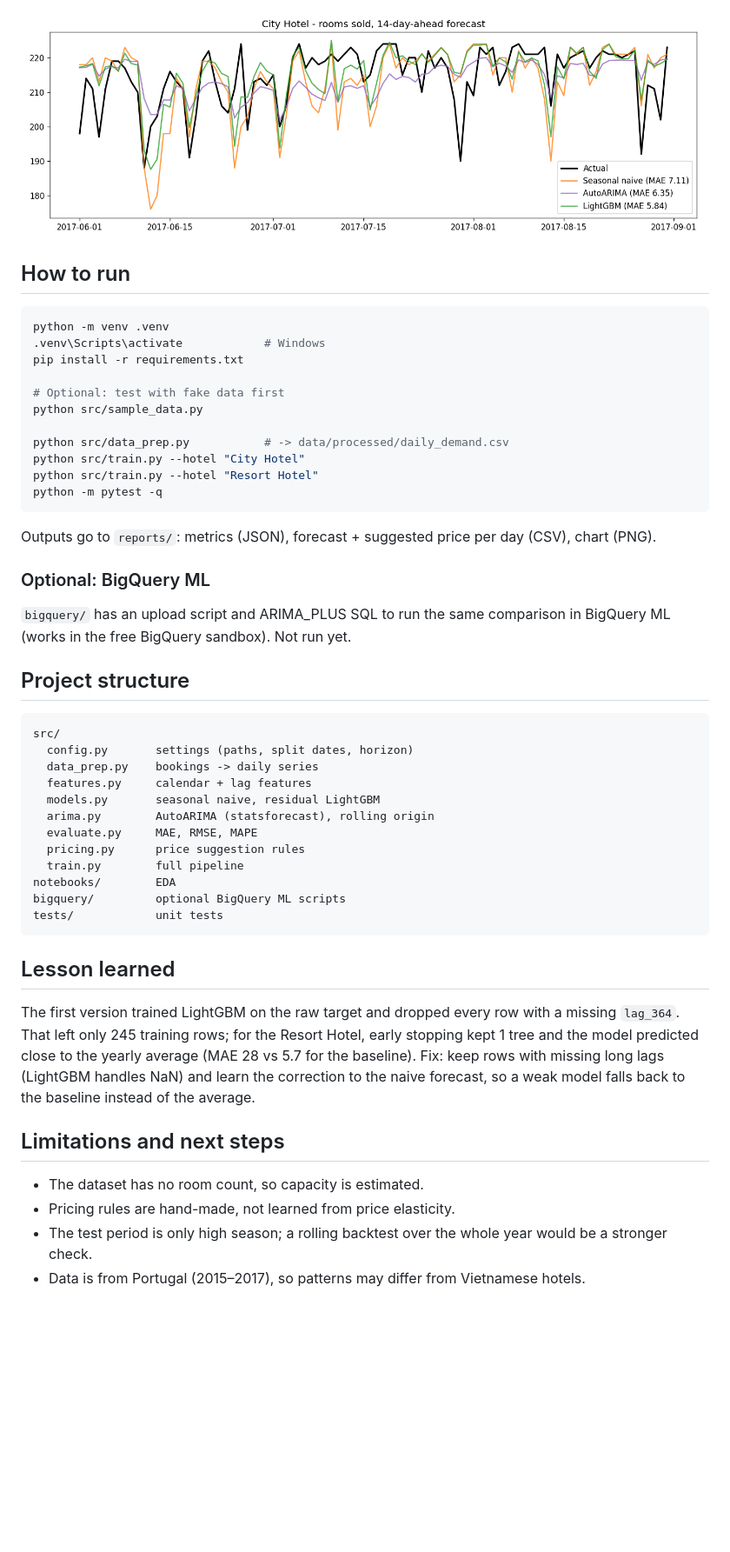
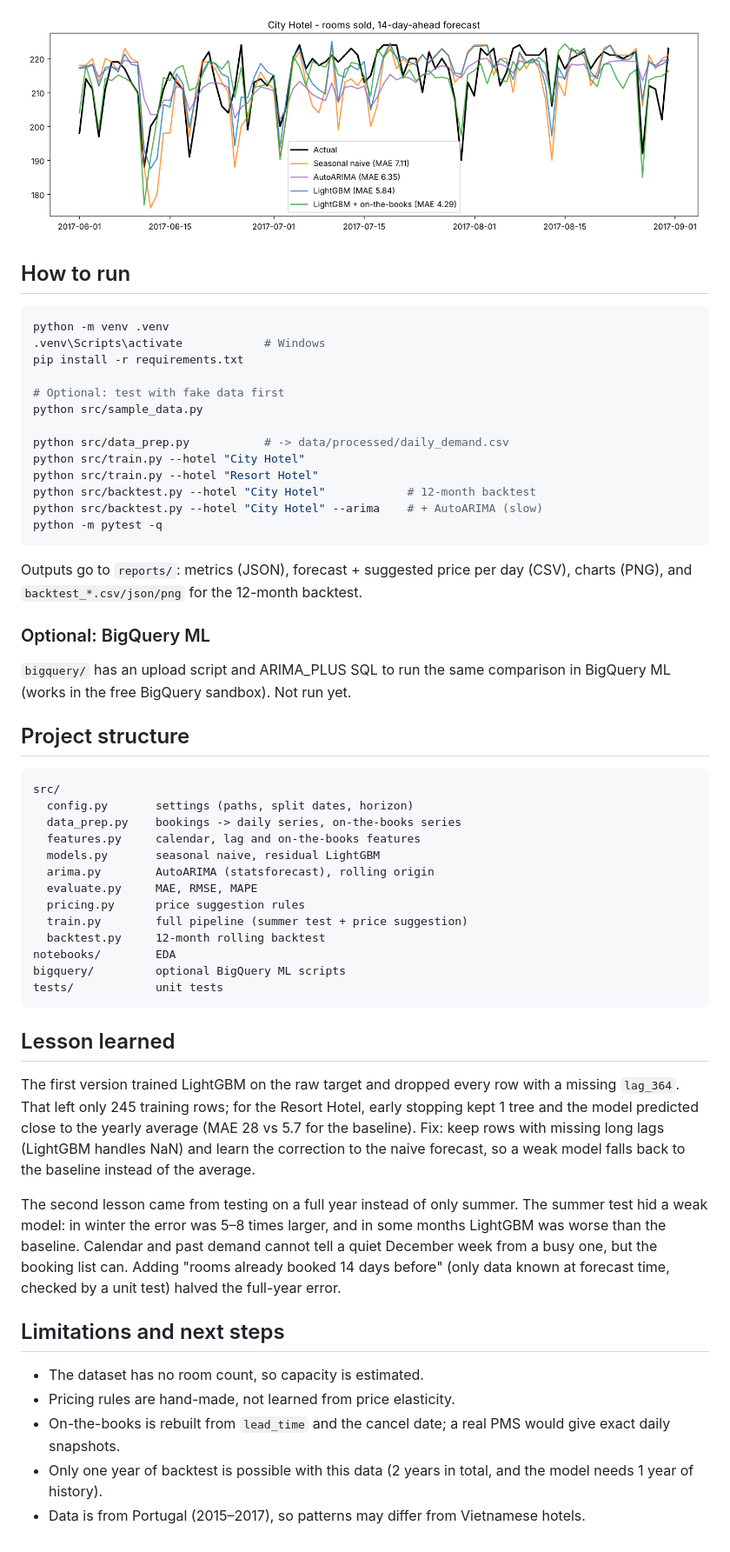
Before and after one commit to phamhongnhattan-boop/hotel-demand-forecast, a Markdown page: README.md, the part around one of its changes. Shown at 87% size. GitHub-like rendering; pictures changed too: reports/forecast_city_hotel.png; blank space fills up the shorter version.

````diff
--- a/README.md
+++ b/README.md
@@ -65,10 +86,13 @@ python src/sample_data.py
 python src/data_prep.py           # -> data/processed/daily_demand.csv
 python src/train.py --hotel "City Hotel"
 python src/train.py --hotel "Resort Hotel"
+python src/backtest.py --hotel "City Hotel"            # 12-month backtest
+python src/backtest.py --hotel "City Hotel" --arima    # + AutoARIMA (slow)
 python -m pytest -q
 ```
 
-Outputs go to `reports/`: metrics (JSON), forecast + suggested price per day (CSV), chart (PNG).
+Outputs go to `reports/`: metrics (JSON), forecast + suggested price per day (CSV), charts (PNG),
+and `backtest_*.csv/json/png` for the 12-month backtest.
 
 ### Optional: BigQuery ML
 
@@ -80,13 +104,14 @@ Outputs go to `reports/`: metrics (JSON), forecast + suggested price per day (CS
 ```
 src/
   config.py       settings (paths, split dates, horizon)
-  data_prep.py    bookings -> daily series
-  features.py     calendar + lag features
+  data_prep.py    bookings -> daily series, on-the-books series
+  features.py     calendar, lag and on-the-books features
   models.py       seasonal naive, residual LightGBM
   arima.py        AutoARIMA (statsforecast), rolling origin
   evaluate.py     MAE, RMSE, MAPE
   pricing.py      price suggestion rules
-  train.py        full pipeline
+  train.py        full pipeline (summer test + price suggestion)
+  backtest.py     12-month rolling backtest
 notebooks/        EDA
 bigquery/         optional BigQuery ML scripts
 tests/            unit tests
@@ -100,9 +125,16 @@ predicted close to the yearly average (MAE 28 vs 5.7 for the baseline). Fix: kee
 long lags (LightGBM handles NaN) and learn the correction to the naive forecast, so a weak model
 falls back to the baseline instead of the average.
 
+The second lesson came from testing on a full year instead of only summer. The summer test hid a weak model:
+in winter the error was 5–8 times larger, and in some months LightGBM was worse than the baseline.
+Calendar and past demand cannot tell a quiet December week from a busy one, but the booking list can.
+Adding "rooms already booked 14 days before" (only data known at forecast time, checked by a unit test)
+halved the full-year error.
+
 ## Limitations and next steps
 
 - The dataset has no room count, so capacity is estimated.
 - Pricing rules are hand-made, not learned from price elasticity.
-- The test period is only high season; a rolling backtest over the whole year would be a stronger check.
+- On-the-books is rebuilt from `lead_time` and the cancel date; a real PMS would give exact daily snapshots.
+- Only one year of backtest is possible with this data (2 years in total, and the model needs 1 year of history).
 - Data is from Portugal (2015–2017), so patterns may differ from Vietnamese hotels.
````
Also changed, not shown: other parts of README.md (+31 -10 lines), reports/backtest_city_hotel.png (added), reports/backtest_resort_hotel.png (added), reports/forecast_resort_hotel.png, 14 other files.
